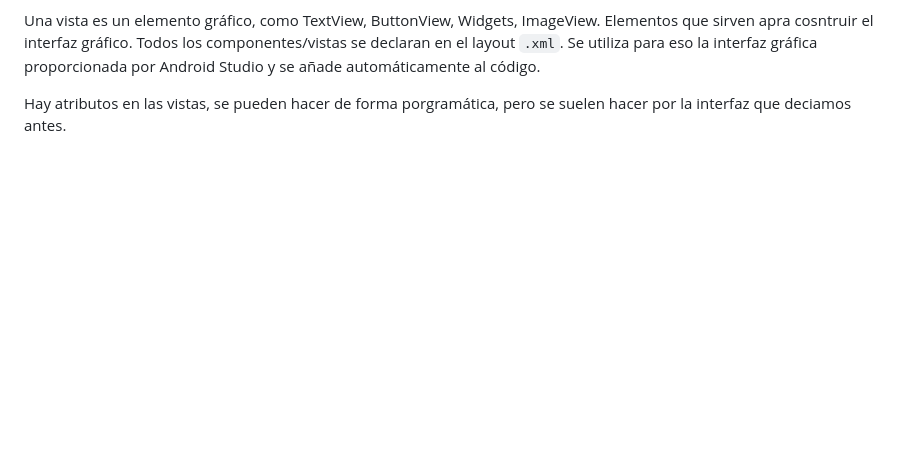
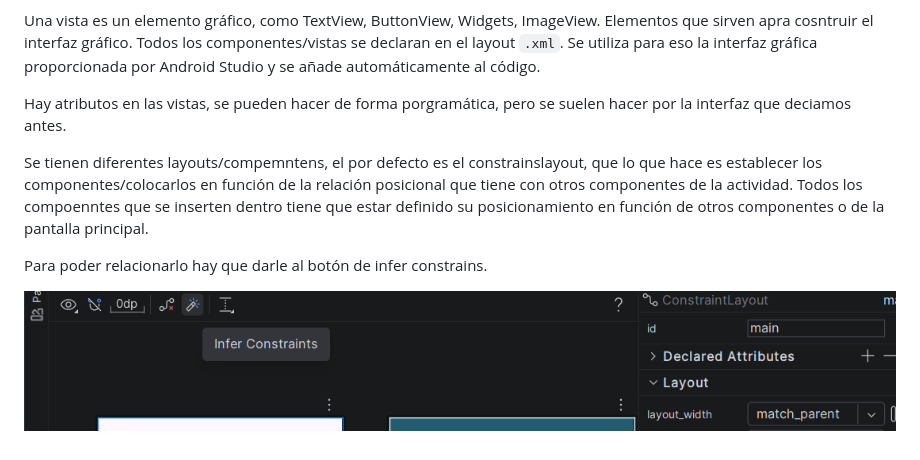
Before and after one commit to mgonzalz/PDE_apuntes, a Markdown page: README.md, the part around the change. Drawn GitHub-style; pictures changed too: imgs/infer-constrains.png (added); blank space fills up the shorter version.

Commit message:
feat: relacionar actividad con vista, y posicionamiento de elementos

```diff
--- a/README.md
+++ b/README.md
@@ -20,3 +20,9 @@ Los layouts son contenedores que permiten configurar/organizar componentes tales
 Una vista es un elemento gráfico, como TextView, ButtonView, Widgets, ImageView. Elementos que sirven apra cosntruir el interfaz gráfico. Todos los componentes/vistas se declaran en el layout `.xml`. Se utiliza para eso la interfaz gráfica proporcionada por Android Studio y se añade automáticamente al código.
 
 Hay atributos en las vistas, se pueden hacer de forma porgramática, pero se suelen hacer por la interfaz que deciamos antes.
+
+Se tienen diferentes layouts/compemntens, el por defecto es el constrainslayout, que lo que hace es establecer los componentes/colocarlos en función de la relación posicional que tiene con otros componentes de la actividad. Todos los compoenntes que se inserten dentro tiene que estar definido su posicionamiento en función de otros componentes o de la pantalla principal.
+
+Para poder relacionarlo hay que darle al botón de infer constrains.
+
+![infer-constrains.png](imgs/infer-constrains.png)
```
Also changed, not shown: 2 other files.
